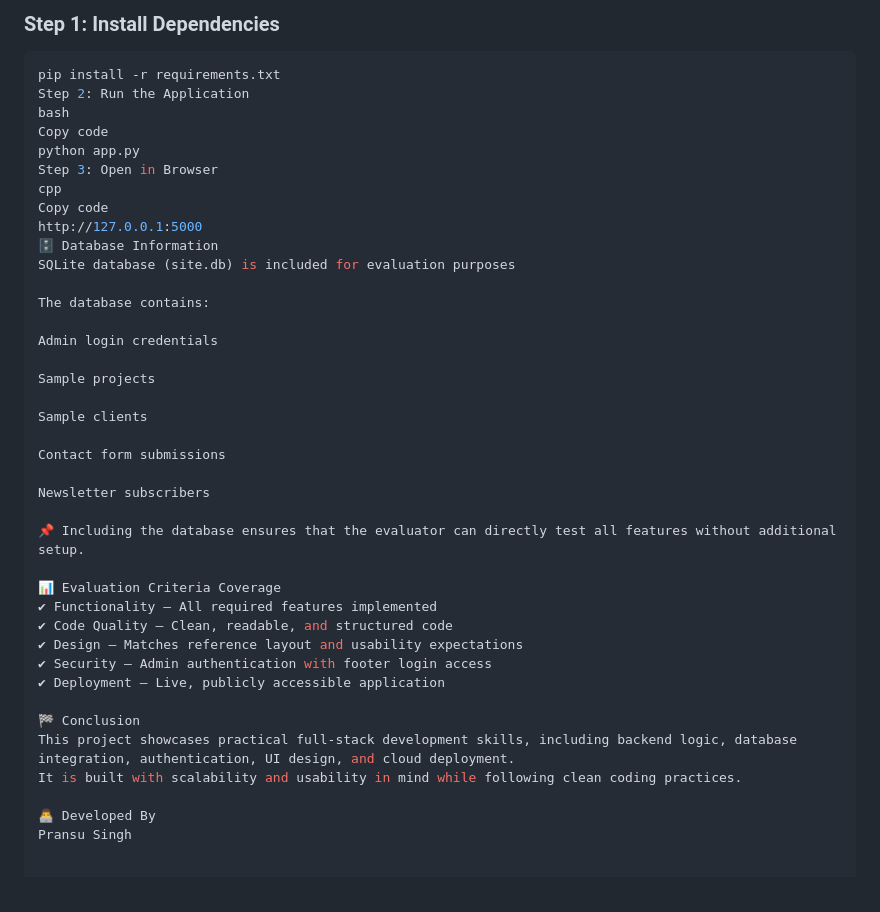
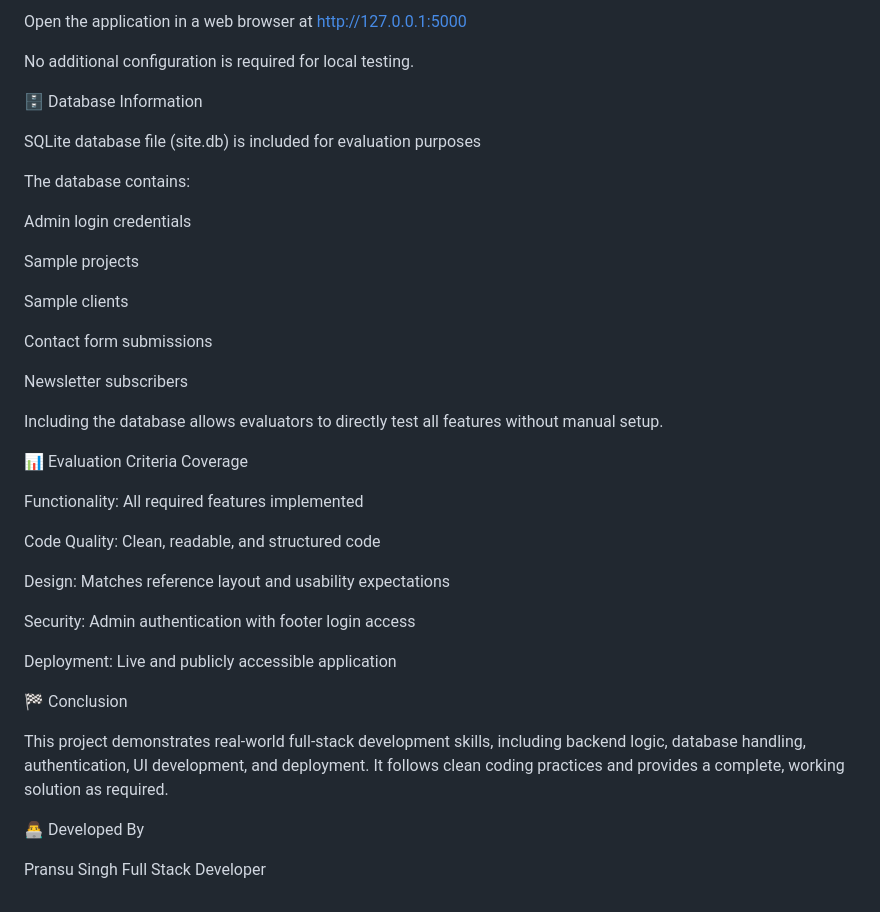
Before and after one commit to Pransu-singh/Project-And-Client-Management, a Markdown page: README.md, the part around the change printed below. Rendered like a GitHub page.

````diff
--- a/README.md
+++ b/README.md
@@ -130,17 +157,11 @@ Copy code
 
-### Step 1: Install Dependencies
-```bash
-pip install -r requirements.txt
-Step 2: Run the Application
-bash
-Copy code
-python app.py
-Step 3: Open in Browser
-cpp
-Copy code
-http://127.0.0.1:5000
+Open the application in a web browser at http://127.0.0.1:5000
+
+No additional configuration is required for local testing.
+
 🗄 Database Information
-SQLite database (site.db) is included for evaluation purposes
+
+SQLite database file (site.db) is included for evaluation purposes
 
 The database contains:
 
@@ -154,18 +175,26 @@ Contact form submissions
 
 Newsletter subscribers
 
-📌 Including the database ensures that the evaluator can directly test all features without additional setup.
+Including the database allows evaluators to directly test all features without manual setup.
 
 📊 Evaluation Criteria Coverage
-✔ Functionality – All required features implemented
-✔ Code Quality – Clean, readable, and structured code
-✔ Design – Matches reference layout and usability expectations
-✔ Security – Admin authentication with footer login access
-✔ Deployment – Live, publicly accessible application
+
+Functionality: All required features implemented
+
+Code Quality: Clean, readable, and structured code
+
+Design: Matches reference layout and usability expectations
+
+Security: Admin authentication with footer login access
+
+Deployment: Live and publicly accessible application
 
 🏁 Conclusion
-This project showcases practical full-stack development skills, including backend logic, database integration, authentication, UI design, and cloud deployment.
-It is built with scalability and usability in mind while following clean coding practices.
+
+This project demonstrates real-world full-stack development skills, including backend logic, database handling, authentication, UI development, and deployment.
+It follows clean coding practices and provides a complete, working solution as required.
 
 👨‍💻 Developed By
+
 Pransu Singh
+Full Stack Developer
````
Also changed, not shown: other parts of README.md (+115 -88 lines).
